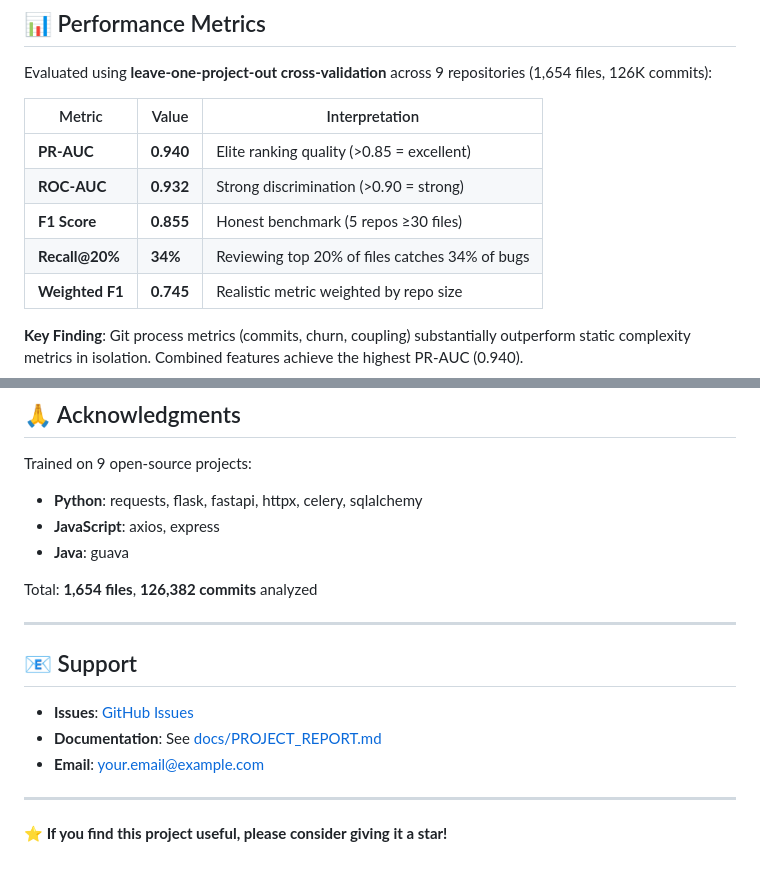
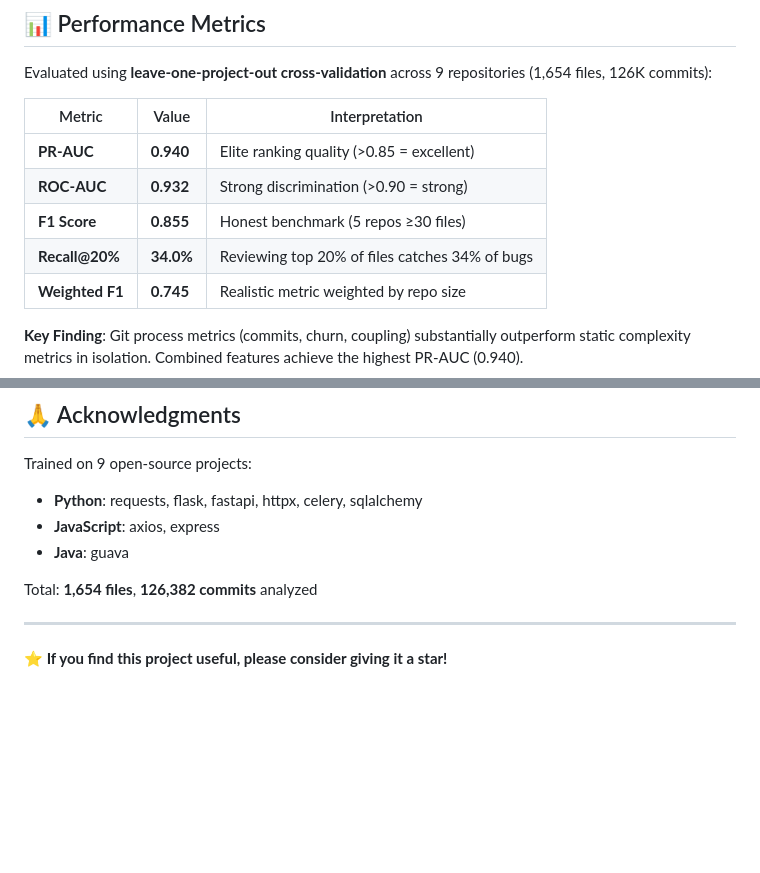
Before and after one commit to architzero/ai_bug_predictor, a Markdown page: README.md, 2 parts joined by grey strips. Rendered like a GitHub page; blank space fills up the shorter version.

```diff
--- a/README.md
+++ b/README.md
@@ -36,7 +36,7 @@ Evaluated using **leave-one-project-out cross-validation** across 9 repositories
 | **PR-AUC** | **0.940** | Elite ranking quality (>0.85 = excellent) |
 | **ROC-AUC** | **0.932** | Strong discrimination (>0.90 = strong) |
 | **F1 Score** | **0.855** | Honest benchmark (5 repos ≥30 files) |
-| **Recall@20%** | **34%** | Reviewing top 20% of files catches 34% of bugs |
+| **Recall@20%** | **34.0%** | Reviewing top 20% of files catches 34% of bugs |
 | **Weighted F1** | **0.745** | Realistic metric weighted by repo size |
 
 **Key Finding**: Git process metrics (commits, churn, coupling) substantially outperform static complexity metrics in isolation. Combined features achieve the highest PR-AUC (0.940).
@@ -453,12 +453,4 @@ Total: **1,654 files**, **126,382 commits** analyzed
 
 ---
 
-## 📧 Support
-
-- **Issues**: [GitHub Issues](https://github.com/yourusername/ai-bug-predictor/issues)
-- **Documentation**: See [docs/PROJECT_REPORT.md](docs/PROJECT_REPORT.md)
-- **Email**: your.email@example.com
-
----
-
 **⭐ If you find this project useful, please consider giving it a star!**
```
